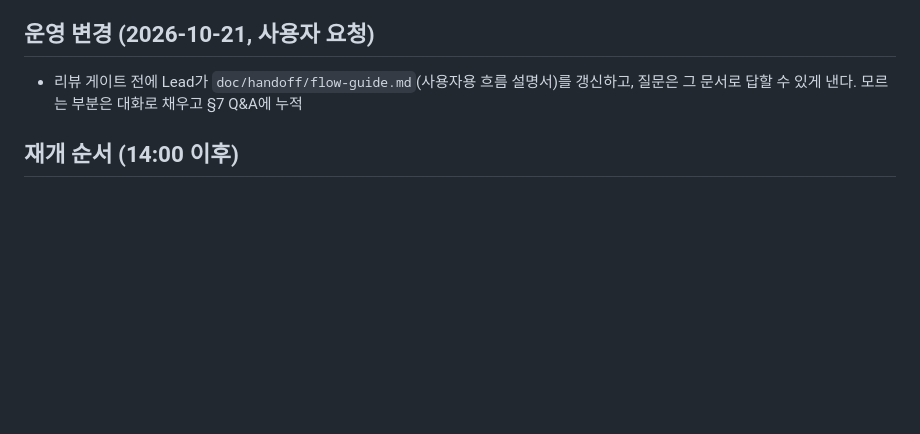
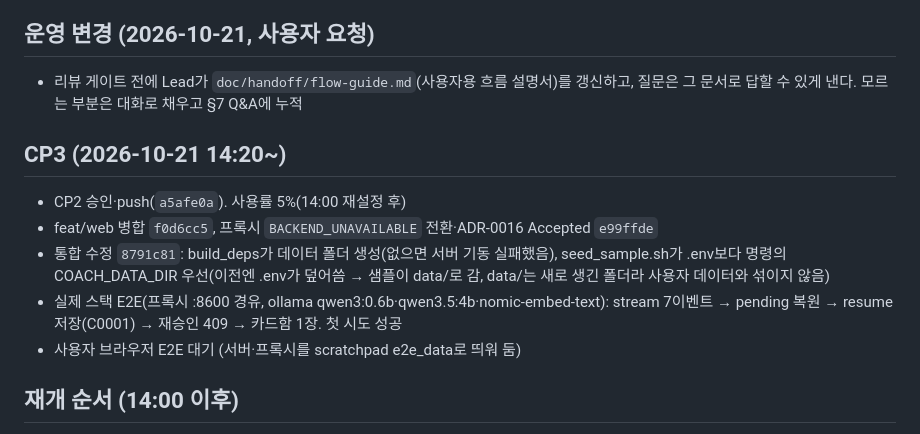
Before and after one commit to seulstat/skala-ai-miniproject, a Markdown page: doc/handoff/lead-progress.md, the part around the change. Rendered like a GitHub page; blank space fills up the shorter version.

```diff
--- a/doc/handoff/lead-progress.md
+++ b/doc/handoff/lead-progress.md
@@ -144,6 +144,13 @@
 ## 운영 변경 (2026-10-21, 사용자 요청)
 - 리뷰 게이트 전에 Lead가 `doc/handoff/flow-guide.md`(사용자용 흐름 설명서)를 갱신하고, 질문은 그 문서로 답할 수 있게 낸다. 모르는 부분은 대화로 채우고 §7 Q&A에 누적
 
+## CP3 (2026-10-21 14:20~)
+- CP2 승인·push(`a5afe0a`). 사용률 5%(14:00 재설정 후)
+- feat/web 병합 `f0d6cc5`, 프록시 `BACKEND_UNAVAILABLE` 전환·ADR-0016 Accepted `e99ffde`
+- 통합 수정 `8791c81`: build_deps가 데이터 폴더 생성(없으면 서버 기동 실패했음), seed_sample.sh가 .env보다 명령의 COACH_DATA_DIR 우선(이전엔 .env가 덮어씀 → 샘플이 data/로 감, data/는 새로 생긴 폴더라 사용자 데이터와 섞이지 않음)
+- 실제 스택 E2E(프록시 :8600 경유, ollama qwen3:0.6b·qwen3.5:4b·nomic-embed-text): stream 7이벤트 → pending 복원 → resume 저장(C0001) → 재승인 409 → 카드함 1장. 첫 시도 성공
+- 사용자 브라우저 E2E 대기 (서버·프록시를 scratchpad e2e_data로 띄워 둠)
+
 ## 재개 순서 (14:00 이후)
 1. 사용률 확인
 2. ADR-0017·0018 판정 → 필요한 A1 수정 지시(라우터 None 처리, 새 턴 초기화) 또는 수용
```
Also changed, not shown: doc/handoff/flow-guide.md (+17 -0 lines).
